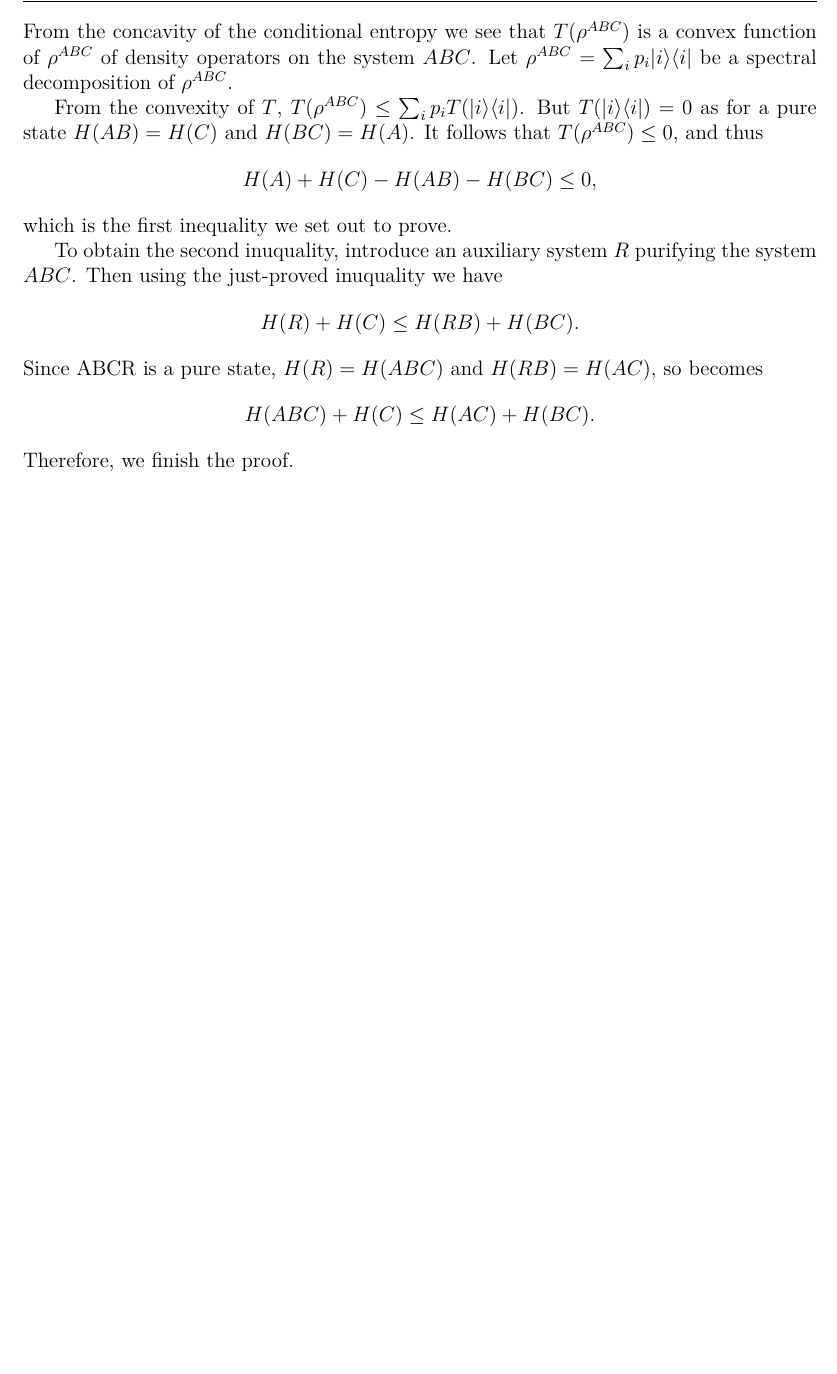
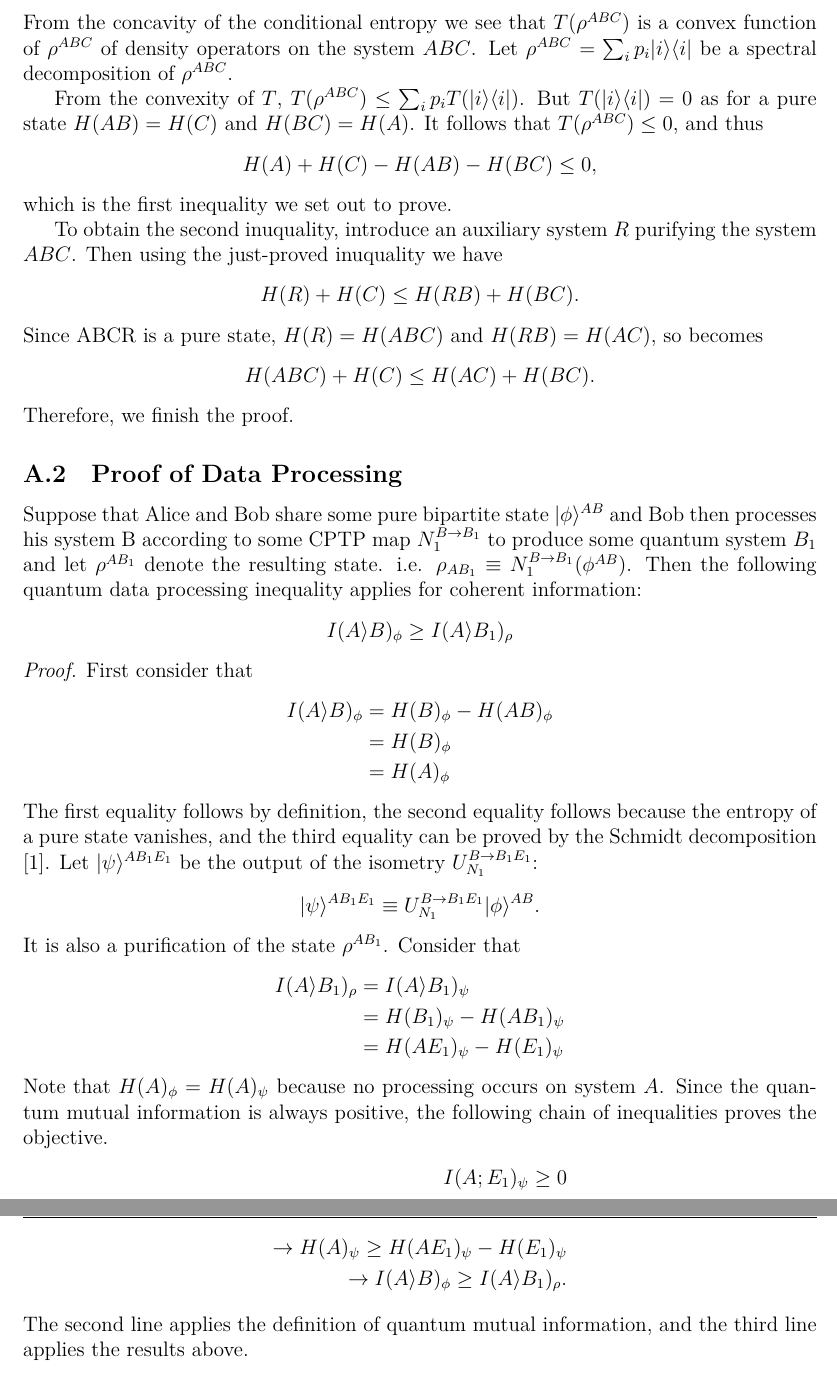
Before and after one commit to dennis5blue/NIT, a LaTeX paper (Report.tex, which reads PfDataProcessing.tex): part of page 8 of 8 before the commit and two parts of pages 8 and 9 of 9 after it, the two joined at a grey line, cut so that both start at the same text, the shorter picture padded with empty space. Compiled offline with XeLaTeX.

Commit message:
Proof of data processing

```diff
--- /dev/null
+++ b/PfDataProcessing.tex
@@ -0,0 +1,30 @@
+\subsection{Proof of Data Processing}
+Suppose that Alice and Bob share some pure bipartite state $|\phi \rangle ^{AB}$ and
+Bob then processes his system B according to some CPTP map $N_1^{B\to B_1}$ to produce some quantum system $B_1$ and let $\rho ^{AB_1}$ denote the resulting state. i.e.
+$\rho_{AB_1} \equiv N_1^{B\to B_1}(\phi ^{AB})$. Then the following quantum data processing inequality applies for coherent information:
+\begin{align*}
+I(A\rangle B)_{\phi} \geq I(A\rangle B_1)_{\rho}
+\end{align*}
+\textit{Proof.} First consider that
+\begin{align*}
+I(A\rangle B)_{\phi} &= H(B)_\phi -H(AB)_\phi \\
+&=H(B)_\phi \\
+&=H(A)_\phi
+\end{align*}
+The first equality follows by definition, the second equality follows because the entropy of a pure state vanishes, and the third equality can be proved by the Schmidt decomposition \cite{CtoQ}. Let $|\psi \rangle ^{AB_1E_1}$ be the output of the isometry $U_{N_1}^{B \to B_1E_1}$:
+\begin{align*}
+|\psi \rangle ^{AB_1E_1} \equiv U_{N_1}^{B \to B_1E_1}|\phi \rangle ^{AB}.
+\end{align*}
+It is also a purification of the state $\rho ^{AB_1}$. Consider that
+\begin{align*}
+I(A \rangle B_1)_\rho &= I(A \rangle B_1)_\psi \\
+&=H(B_1)_\psi - H(AB_1)_\psi \\
+&=H(AE_1)_\psi - H(E_1)_\psi
+\end{align*}
+Note that $H(A)_\phi = H(A)_\psi$ because no processing occurs on system $A$. Since the quantum mutual information is always positive, the following chain of inequalities proves the objective.
+\begin{align*}
+I(A;E_1)_\psi \geq 0 \\
+\rightarrow H(A)_\psi \geq H(AE_1)_\psi - H(E_1)_\psi \\
+\rightarrow I(A\rangle B)_\phi \geq I(A\rangle B_1)_\rho .
+\end{align*}
+The second line applies the definition of quantum mutual information, and the third line applies the results above.
--- a/Report.tex
+++ b/Report.tex
@@ -62,6 +62,7 @@
 \appendix
 \section{Proof of some Lemma}
 \input{StrSubAdd.tex}
+\input{PfDataProcessing.tex}
 %Appendix one text goes here.
 
 %\section{Proof of some other Lemma}
```
